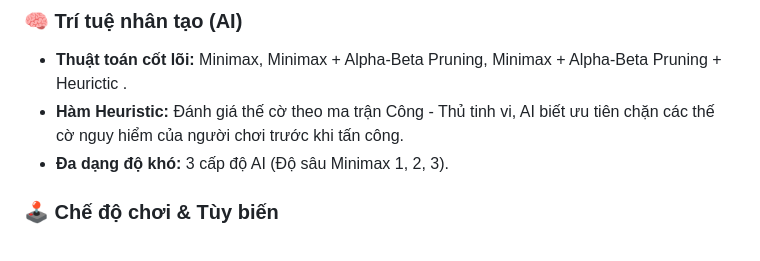
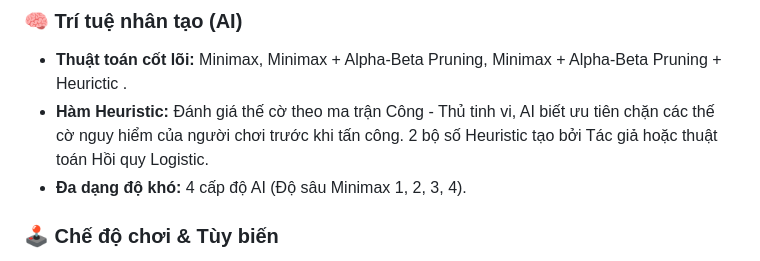
Before and after one commit to trongtung2005/Caro_Game_IAI2526_VNU-University-of-Science, a Markdown page: README.md, the part around the change. Rendered like a GitHub page.

Commit message:
Update AI features and difficulty levels in README

```diff
--- a/README.md
+++ b/README.md
@@ -21,8 +21,8 @@ Chúc bạn có những trận đấu thật bùng nổ và những phút giây
 
 ### 🧠 Trí tuệ nhân tạo (AI)
 * **Thuật toán cốt lõi:** Minimax, Minimax + Alpha-Beta Pruning,  Minimax + Alpha-Beta Pruning + Heurictic .
-* **Hàm Heuristic:** Đánh giá thế cờ theo ma trận Công - Thủ tinh vi, AI biết ưu tiên chặn các thế cờ nguy hiểm của người chơi trước khi tấn công.
-* **Đa dạng độ khó:** 3 cấp độ AI (Độ sâu Minimax 1, 2, 3).
+* **Hàm Heuristic:** Đánh giá thế cờ theo ma trận Công - Thủ tinh vi, AI biết ưu tiên chặn các thế cờ nguy hiểm của người chơi trước khi tấn công. 2 bộ số Heuristic tạo bởi Tác giả hoặc thuật toán Hồi quy Logistic.
+* **Đa dạng độ khó:** 4 cấp độ AI (Độ sâu Minimax 1, 2, 3, 4).
 
 ### 🕹️ Chế độ chơi & Tùy biến
 * **3 Chế độ thi đấu:**
```
